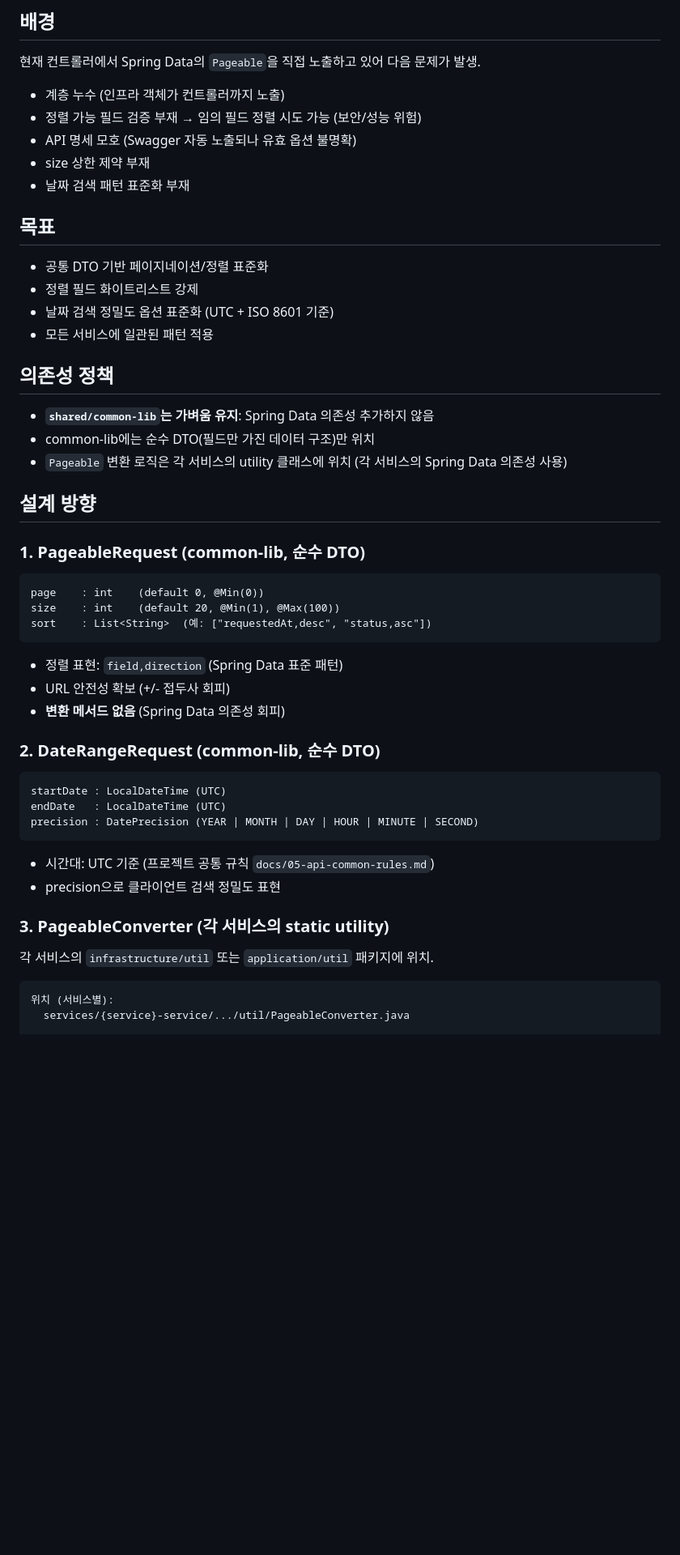
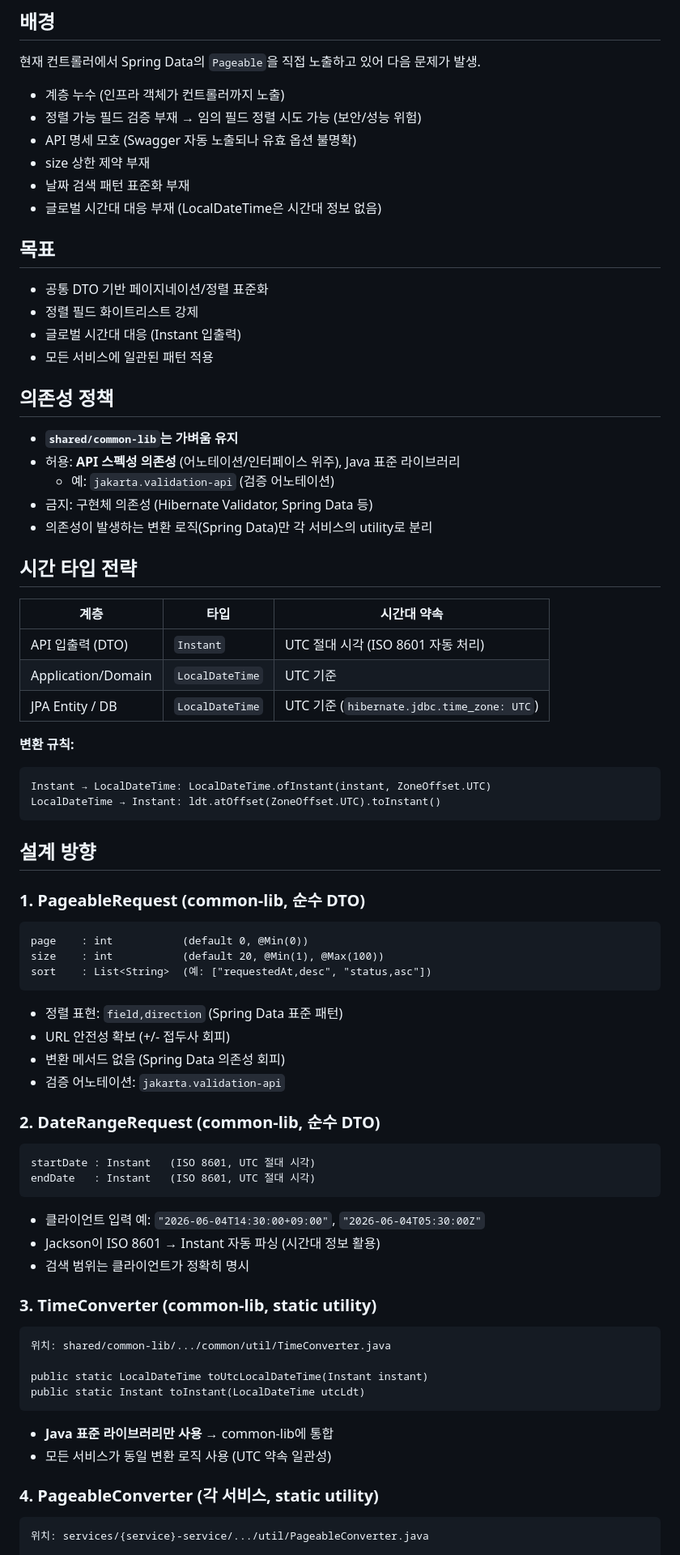
Before and after one commit to JinWooR/taxi-dispatcher-mono, a Markdown page: TASK-pagination.md, the part around one of its changes. Shown at 81% size. Rendered like a GitHub page; blank space fills up the shorter version.

````diff
--- a/TASK-pagination.md
+++ b/TASK-pagination.md
@@ -9,51 +9,78 @@
 - API 명세 모호 (Swagger 자동 노출되나 유효 옵션 불명확)
 - size 상한 제약 부재
 - 날짜 검색 패턴 표준화 부재
+- 글로벌 시간대 대응 부재 (LocalDateTime은 시간대 정보 없음)
 
 ## 목표
 
 - 공통 DTO 기반 페이지네이션/정렬 표준화
 - 정렬 필드 화이트리스트 강제
-- 날짜 검색 정밀도 옵션 표준화 (UTC + ISO 8601 기준)
+- 글로벌 시간대 대응 (Instant 입출력)
 - 모든 서비스에 일관된 패턴 적용
 
 ## 의존성 정책
 
-- **`shared/common-lib`는 가벼움 유지**: Spring Data 의존성 추가하지 않음
-- common-lib에는 순수 DTO(필드만 가진 데이터 구조)만 위치
-- `Pageable` 변환 로직은 각 서비스의 utility 클래스에 위치 (각 서비스의 Spring Data 의존성 사용)
+- **`shared/common-lib`는 가벼움 유지**
+- 허용: **API 스펙성 의존성** (어노테이션/인터페이스 위주), Java 표준 라이브러리
+  - 예: `jakarta.validation-api` (검증 어노테이션)
+- 금지: 구현체 의존성 (Hibernate Validator, Spring Data 등)
+- 의존성이 발생하는 변환 로직(Spring Data)만 각 서비스의 utility로 분리
+
+## 시간 타입 전략
+
+| 계층 | 타입 | 시간대 약속 |
+|------|------|------------|
+| API 입출력 (DTO) | `Instant` | UTC 절대 시각 (ISO 8601 자동 처리) |
+| Application/Domain | `LocalDateTime` | UTC 기준 |
+| JPA Entity / DB | `LocalDateTime` | UTC 기준 (`hibernate.jdbc.time_zone: UTC`) |
+
+**변환 규칙:**
+```
+Instant → LocalDateTime: LocalDateTime.ofInstant(instant, ZoneOffset.UTC)
+LocalDateTime → Instant: ldt.atOffset(ZoneOffset.UTC).toInstant()
+```
 
 ## 설계 방향
 
 ### 1. PageableRequest (common-lib, 순수 DTO)
 
 ```
-page    : int    (default 0, @Min(0))
-size    : int    (default 20, @Min(1), @Max(100))
+page    : int           (default 0, @Min(0))
+size    : int           (default 20, @Min(1), @Max(100))
 sort    : List<String>  (예: ["requestedAt,desc", "status,asc"])
 ```
 
 - 정렬 표현: `field,direction` (Spring Data 표준 패턴)
 - URL 안전성 확보 (+/- 접두사 회피)
-- **변환 메서드 없음** (Spring Data 의존성 회피)
+- 변환 메서드 없음 (Spring Data 의존성 회피)
+- 검증 어노테이션: `jakarta.validation-api`
 
 ### 2. DateRangeRequest (common-lib, 순수 DTO)
 
 ```
-startDate : LocalDateTime (UTC)
-endDate   : LocalDateTime (UTC)
-precision : DatePrecision (YEAR | MONTH | DAY | HOUR | MINUTE | SECOND)
+startDate : Instant   (ISO 8601, UTC 절대 시각)
+endDate   : Instant   (ISO 8601, UTC 절대 시각)
 ```
 
-- 시간대: UTC 기준 (프로젝트 공통 규칙 `docs/05-api-common-rules.md`)
-- precision으로 클라이언트 검색 정밀도 표현
+- 클라이언트 입력 예: `"2026-06-04T14:30:00+09:00"`, `"2026-06-04T05:30:00Z"`
+- Jackson이 ISO 8601 → Instant 자동 파싱 (시간대 정보 활용)
+- 검색 범위는 클라이언트가 정확히 명시
 
-### 3. PageableConverter (각 서비스의 static utility)
-
-각 서비스의 `infrastructure/util` 또는 `application/util` 패키지에 위치.
+### 3. TimeConverter (common-lib, static utility)
 
 ```
-위치 (서비스별):
-  services/{service}-service/.../util/PageableConverter.java
+위치: shared/common-lib/.../common/util/TimeConverter.java
+
+public static LocalDateTime toUtcLocalDateTime(Instant instant)
+public static Instant toInstant(LocalDateTime utcLdt)
+```
+
+- **Java 표준 라이브러리만 사용** → common-lib에 통합
+- 모든 서비스가 동일 변환 로직 사용 (UTC 약속 일관성)
+
+### 4. PageableConverter (각 서비스, static utility)
+
+```
+위치: services/{service}-service/.../util/PageableConverter.java
 
 public static Pageable toPageable(PageableRequest request, Set<String> allowedFields)
````
Also changed, not shown: other parts of TASK-pagination.md (+38 -75 lines).
